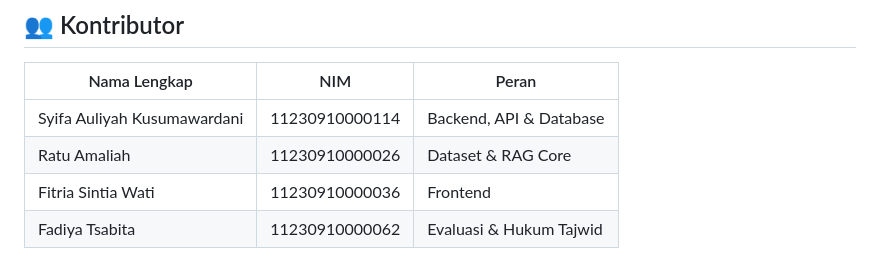
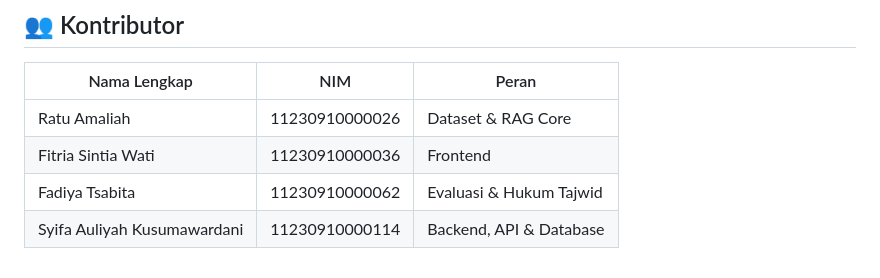
Before and after one commit to Amaliahratu24/tajwid-rag, a Markdown page: README.md, the part around the change. Rendered like a GitHub page.

```diff
--- a/README.md
+++ b/README.md
@@ -183,7 +183,7 @@ kanan atas untuk pilih model **Groq** atau **Gemini**.
 
 | Nama Lengkap | NIM | Peran |
 |---|---|---|
-| Syifa Auliyah Kusumawardani | 11230910000114 | Backend, API & Database |
 | Ratu Amaliah | 11230910000026 | Dataset & RAG Core |
 | Fitria Sintia Wati | 11230910000036 | Frontend |
 | Fadiya Tsabita | 11230910000062 | Evaluasi & Hukum Tajwid |
+| Syifa Auliyah Kusumawardani | 11230910000114 | Backend, API & Database |
```
